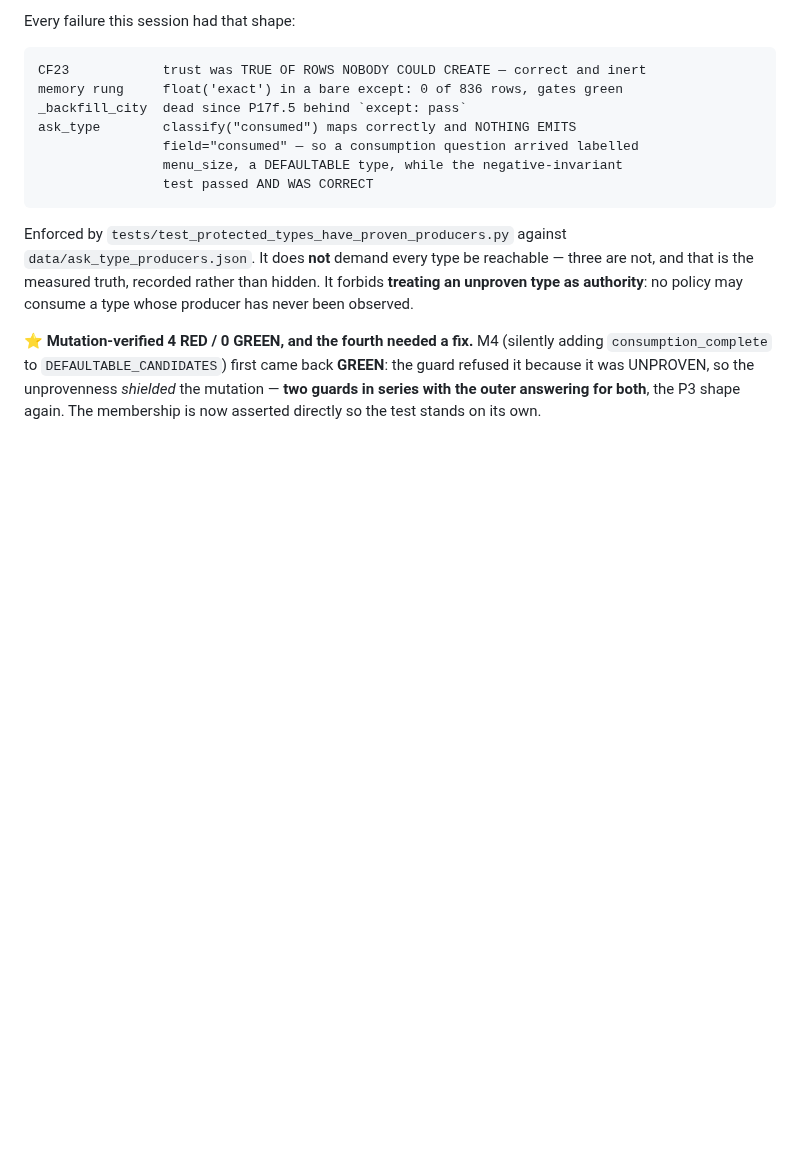
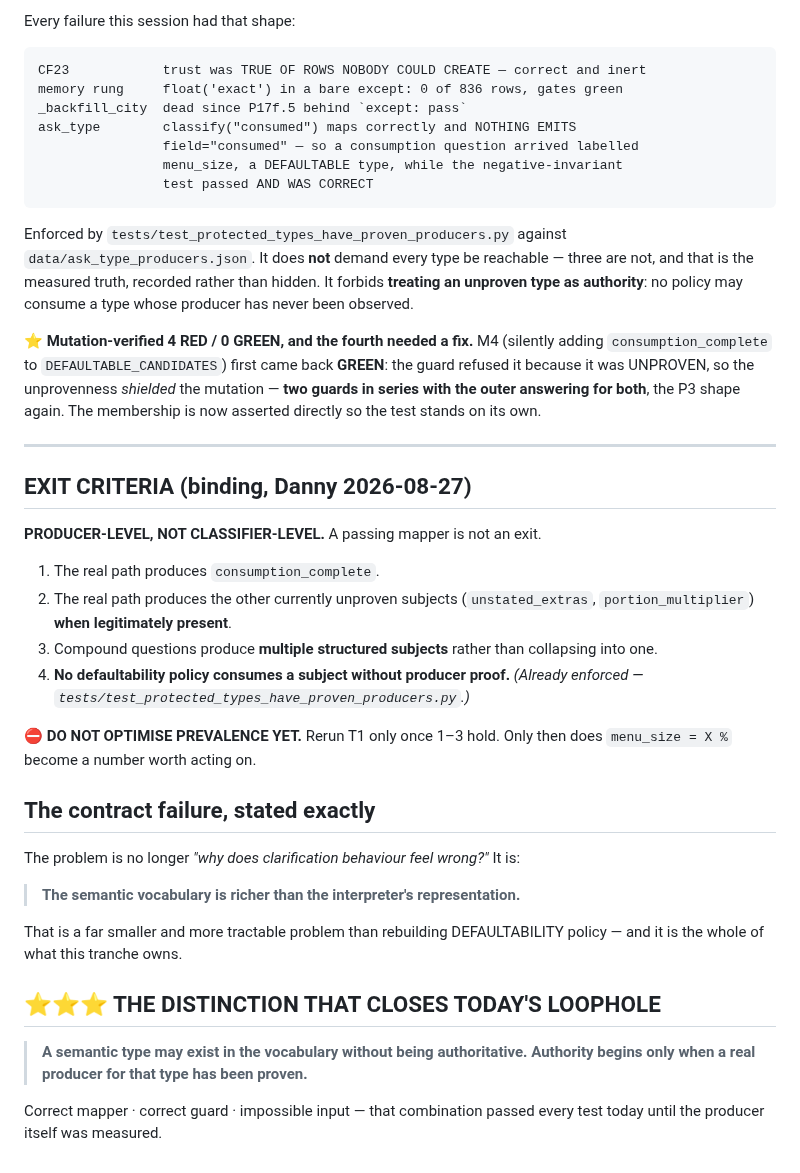
Before and after one commit to dvoskin/arnie, a Markdown page: docs/PRODUCER_COMPLETENESS_TRANCHE_2026-08-27.md, the part around the change. GitHub-like rendering; blank space fills up the shorter version.

Commit message:
Record binding producer-level exit criteria for the next tranche
Exit is producer-level, not classifier-level: the real path must produce
consumption_complete and the other unproven subjects when legitimately present,
compound questions must produce multiple structured subjects rather than
collapsing into one, and no defaultability policy may consume a subject without
producer proof (already enforced). Prevalence is not optimised until 1-3 hold;
T1 reruns only after that.

States the contract failure exactly: the semantic vocabulary is richer than the
interpreter's representation. That is a much smaller problem than rebuilding
DEFAULTABILITY policy, and it is the whole of what this tranche owns.

Board classification ratified.

Co-Authored-By: Claude Opus 5 <noreply@anthropic.com>

```diff
--- a/docs/PRODUCER_COMPLETENESS_TRANCHE_2026-08-27.md
+++ b/docs/PRODUCER_COMPLETENESS_TRANCHE_2026-08-27.md
@@ -94,3 +94,37 @@ back **GREEN**: the guard refused it because it was UNPROVEN, so the
 unprovenness *shielded* the mutation — **two guards in series with the outer
 answering for both**, the P3 shape again. The membership is now asserted
 directly so the test stands on its own.
+
+---
+
+## EXIT CRITERIA (binding, Danny 2026-08-27)
+
+**PRODUCER-LEVEL, NOT CLASSIFIER-LEVEL.** A passing mapper is not an exit.
+
+1. The real path produces `consumption_complete`.
+2. The real path produces the other currently unproven subjects
+   (`unstated_extras`, `portion_multiplier`) **when legitimately present**.
+3. Compound questions produce **multiple structured subjects** rather than
+   collapsing into one.
+4. **No defaultability policy consumes a subject without producer proof.**
+   *(Already enforced — `tests/test_protected_types_have_proven_producers.py`.)*
+
+⛔ **DO NOT OPTIMISE PREVALENCE YET.** Rerun T1 only once 1–3 hold. Only then
+does `menu_size = X %` become a number worth acting on.
+
+## The contract failure, stated exactly
+
+The problem is no longer *"why does clarification behaviour feel wrong?"* It is:
+
+> **The semantic vocabulary is richer than the interpreter's representation.**
+
+That is a far smaller and more tractable problem than rebuilding DEFAULTABILITY
+policy — and it is the whole of what this tranche owns.
+
+## ⭐⭐⭐ THE DISTINCTION THAT CLOSES TODAY'S LOOPHOLE
+
+> **A semantic type may exist in the vocabulary without being authoritative.
+> Authority begins only when a real producer for that type has been proven.**
+
+Correct mapper · correct guard · impossible input — that combination passed
+every test today until the producer itself was measured.
```
Also changed, not shown: docs/BOARD_2026-08-27.md (+17 -0 lines).
